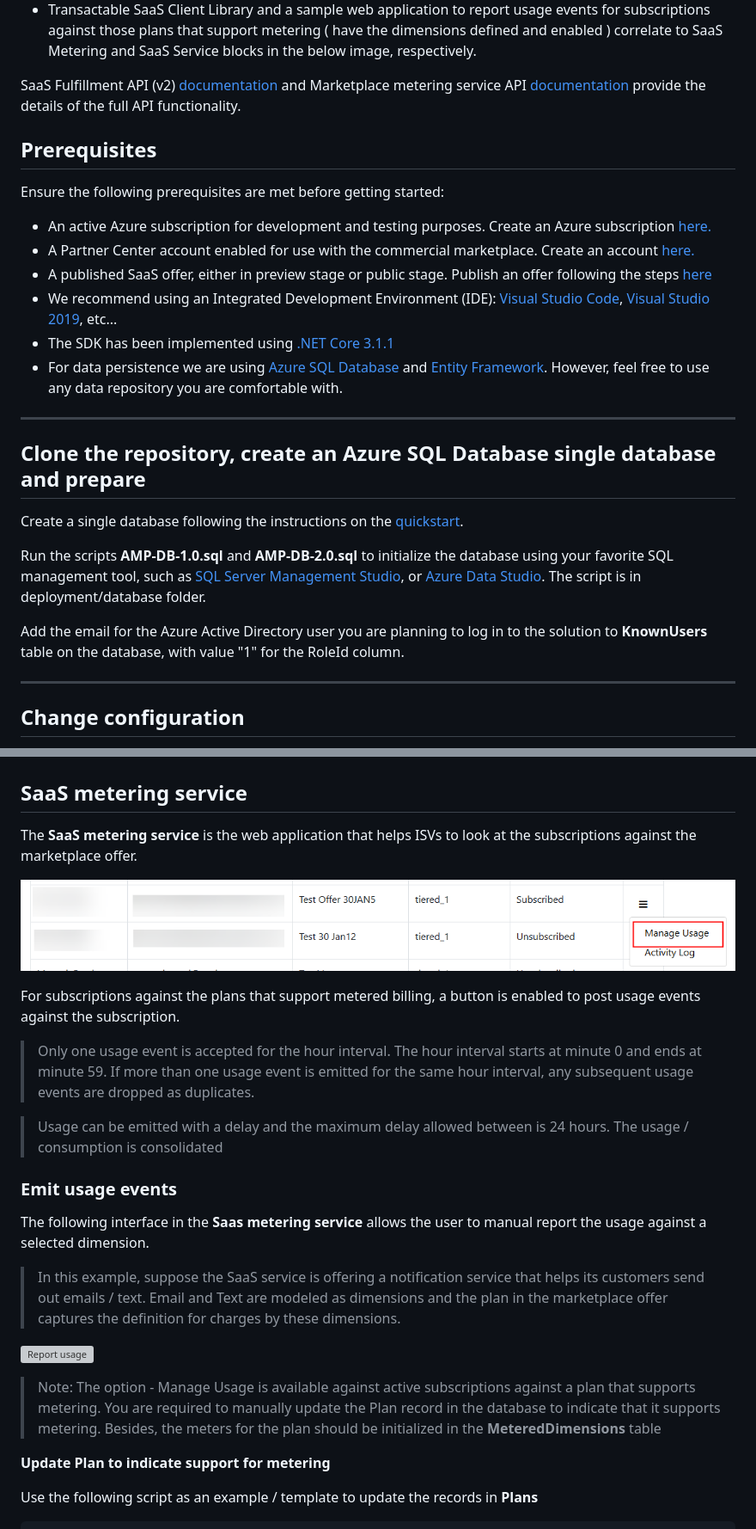
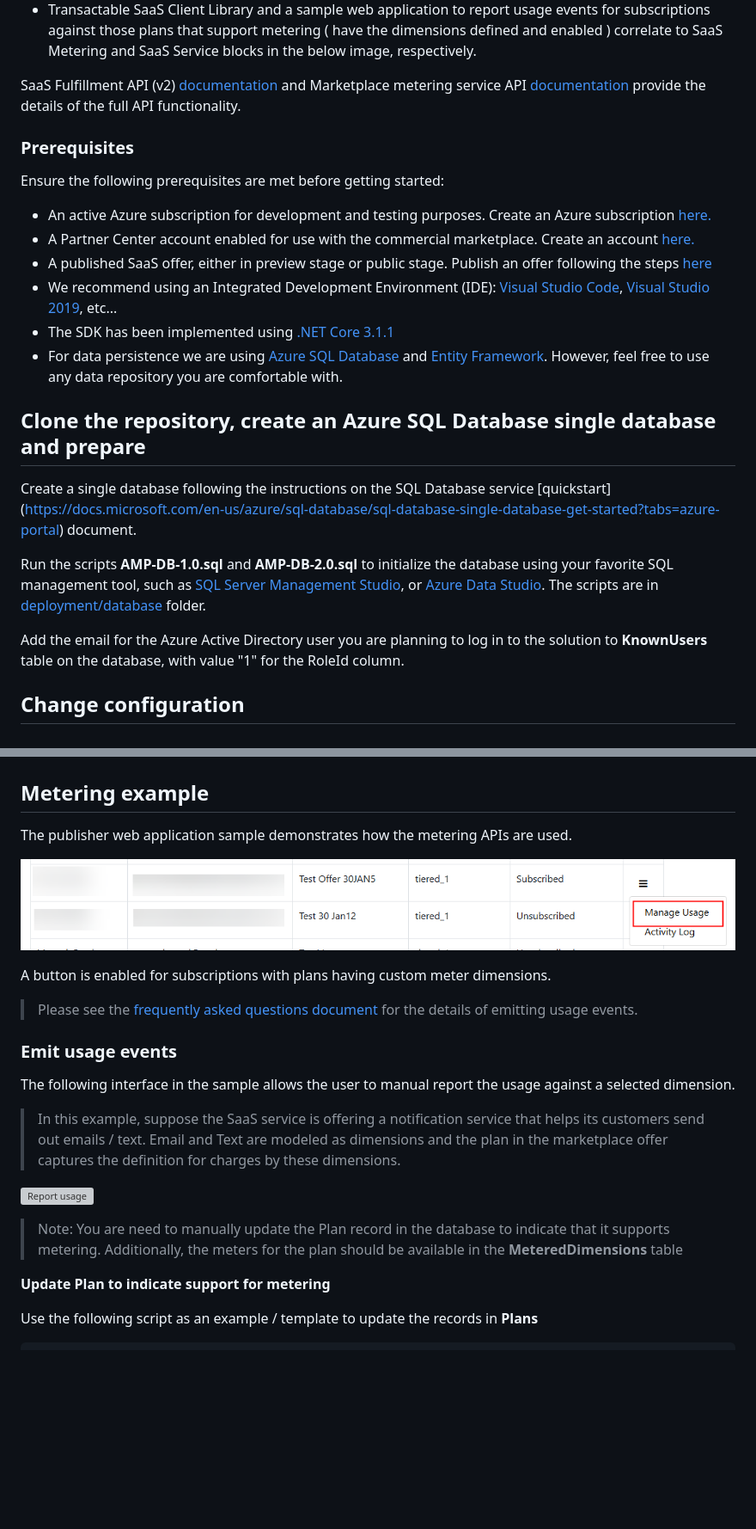
Before and after one commit to Azure/Commercial-Marketplace-SaaS-Accelerator, a Markdown page: docs/Installation-Instructions.md, 2 parts joined by grey strips. Shown at 86% size. Drawn GitHub-style; blank space fills up the shorter version; grey boxes are pictures that could not be loaded.

```diff
--- a/docs/Installation-Instructions.md
+++ b/docs/Installation-Instructions.md
@@ -46,11 +43,9 @@ The sample and the SDK in this repository cover the components that comprise the
 SaaS Fulfillment API (v2) [documentation](https://docs.microsoft.com/en-us/azure/marketplace/partner-center-portal/pc-saas-fulfillment-api-v2) and
 Marketplace metering service API [documentation](https://docs.microsoft.com/en-us/azure/marketplace/partner-center-portal/marketplace-metering-service-apis) provide the details of the full API functionality.
 
-
-## Prerequisites
+### Prerequisites
 
 Ensure the following prerequisites are met before getting started:
-
 
 - An active Azure subscription for development and testing purposes. Create an Azure subscription [here.](https://azure.microsoft.com/free/)
 - A Partner Center account enabled for use with the commercial marketplace. Create an account [here.](https://docs.microsoft.com/azure/marketplace/partner-center-portal/create-account)
@@ -59,16 +54,12 @@ Ensure the following prerequisites are met before getting started:
 - The SDK has been implemented using [.NET Core 3.1.1](https://dotnet.microsoft.com/download/dotnet-core/3.1)
 - For data persistence we are using [Azure SQL Database](https://azure.microsoft.com/services/sql-database/) and [Entity Framework](https://docs.microsoft.com/ef/). However, feel free to use any data repository you are comfortable with.
 
----
+## Clone the repository, create an Azure SQL Database single database and prepare
+ Create a single database following the instructions on the SQL Database service [quickstart] (https://docs.microsoft.com/en-us/azure/sql-database/sql-database-single-database-get-started?tabs=azure-portal) document.
 
-## Clone the repository, create an Azure SQL Database single database and prepare
- Create a single database following the instructions on the [quickstart](https://docs.microsoft.com/en-us/azure/sql-database/sql-database-single-database-get-started?tabs=azure-portal).
-
- Run the scripts **AMP-DB-1.0.sql** and **AMP-DB-2.0.sql** to initialize the database using your favorite SQL management tool, such as [SQL Server Management Studio](https://docs.microsoft.com/en-us/sql/ssms/download-sql-server-management-studio-ssms?view=sql-server-ver15), or [Azure Data Studio](https://docs.microsoft.com/en-us/sql/azure-data-studio/download-azure-data-studio?view=sql-server-ver15). The script is in deployment/database folder.
+ Run the scripts **AMP-DB-1.0.sql** and **AMP-DB-2.0.sql** to initialize the database using your favorite SQL management tool, such as [SQL Server Management Studio](https://docs.microsoft.com/en-us/sql/ssms/download-sql-server-management-studio-ssms?view=sql-server-ver15), or [Azure Data Studio](https://docs.microsoft.com/en-us/sql/azure-data-studio/download-azure-data-studio?view=sql-server-ver15). The scripts are in [deployment/database](../deployment/Database) folder.
 
  Add the email for the Azure Active Directory user you are planning to log in to the solution to **KnownUsers** table on the database, with value "1" for the RoleId column.
-
----
 
 ## Change configuration
 
@@ -333,28 +326,25 @@ The Plan ID is available in the **Plan overview** tab of the offer as shown here
 4. Click **SaaSApp** from options menu under **Actions** to navigate to the target SaaS application.
 ![SaaS Subscriptions](./images/saas-app-menu.png)
 
-## SaaS metering service
+## Metering example
 
-The **SaaS metering service** is the web application that helps ISVs to look at the subscriptions against the marketplace offer.
+The publisher web application sample demonstrates how the metering APIs are used.
 
 ![List of subscriptions](./images/subscriptions-manage-usage.png)
 
-For subscriptions against the plans that support metered billing, a button is enabled to post usage events against the subscription.
+A button is enabled for subscriptions with plans having custom meter dimensions.
 
-> Only one usage event is accepted for the hour interval. The hour interval starts at minute 0 and ends at minute 59. If more than one usage event is emitted for the same hour interval, any subsequent usage events are dropped as duplicates.
-
-> Usage can be emitted with a delay and the maximum delay allowed between is 24 hours.
-The usage / consumption is consolidated
+> Please see the [frequently asked questions document](https://docs.microsoft.com/en-us/azure/marketplace/partner-center-portal/marketplace-metering-service-apis-faq) for the details of emitting usage events.
 
 ### Emit usage events
 
-The following interface in the **Saas metering service** allows the user to manual report the usage against a selected dimension.
+The following interface in the sample allows the user to manual report the usage against a selected dimension.
 
 > In this example, suppose the SaaS service is offering a notification service that helps its customers send out emails / text. Email and Text are modeled as dimensions and the plan in the marketplace offer captures the definition for charges by these dimensions.
 
 ![Report usage](./images/post-usage-event.png)
 
-> Note: The option - Manage Usage is available against active subscriptions against a plan that supports metering. You are required to manually update the Plan record in the database to indicate that it supports metering. Besides, the meters for the plan should be initialized in the **MeteredDimensions** table
+> Note: You are need to manually update the Plan record in the database to indicate that it supports metering. Additionally, the meters for the plan should be available in the **MeteredDimensions** table
 
 **Update Plan to indicate support for metering**
 
```
Also changed, not shown: other parts of docs/Installation-Instructions.md (+28 -29 lines), docs/images/Search-Results-SaaS.png.
